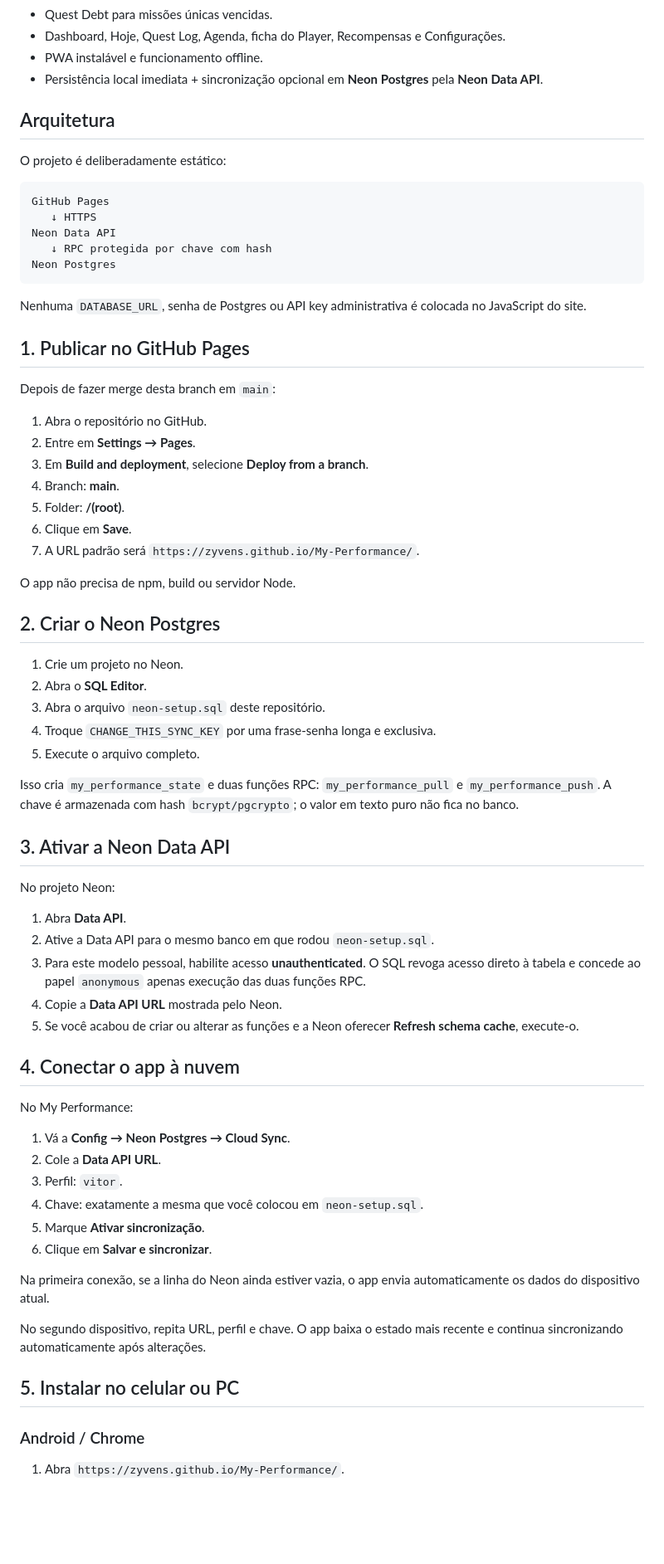
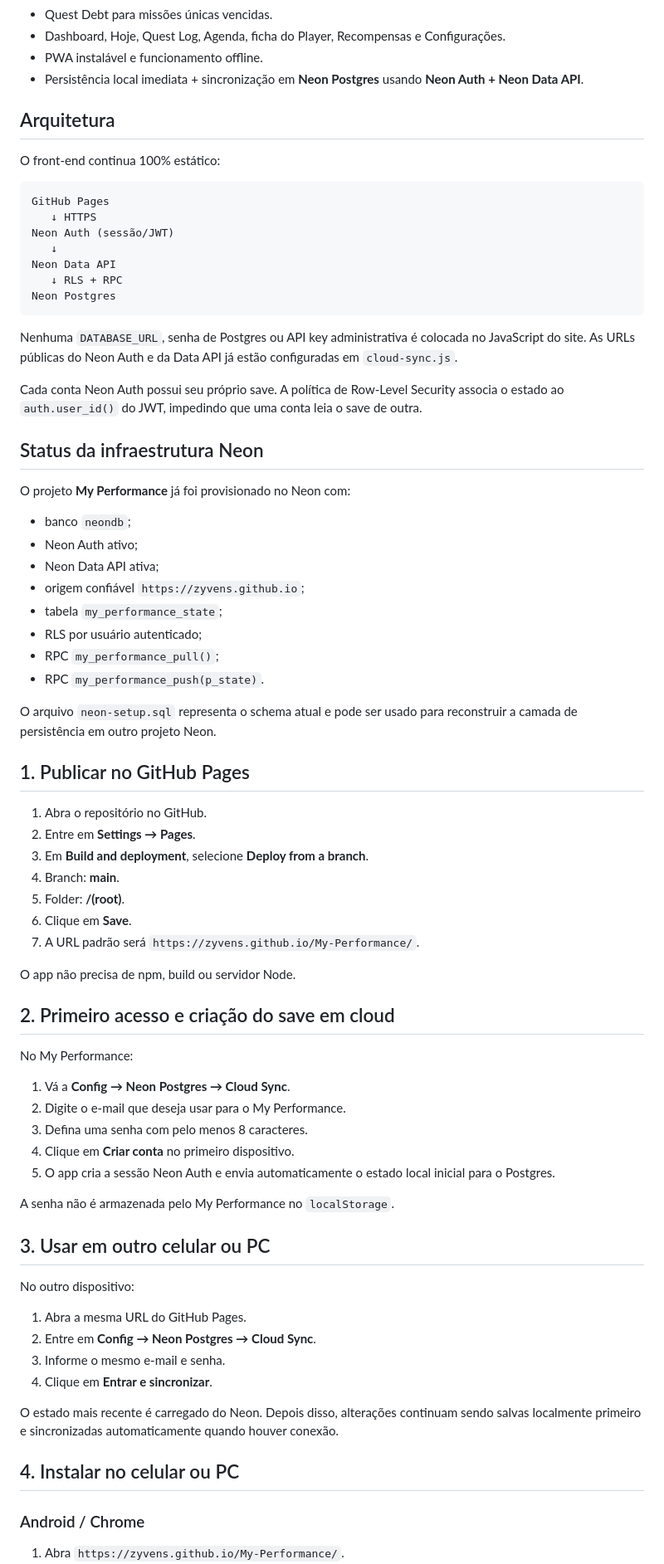
Before and after one commit to Zyvens/My-Performance, a Markdown page: README.md, the part around one of its changes. Shown at 83% size. Drawn GitHub-style; blank space fills up the shorter version.

Commit message:
document Neon Auth cloud setup

````diff
--- a/README.md
+++ b/README.md
@@ -20,25 +20,42 @@ PWA pessoal gamificado para organizar **vida pessoal, GSA, carreira e estudos**
 - Quest Debt para missões únicas vencidas.
 - Dashboard, Hoje, Quest Log, Agenda, ficha do Player, Recompensas e Configurações.
 - PWA instalável e funcionamento offline.
-- Persistência local imediata + sincronização opcional em **Neon Postgres** pela **Neon Data API**.
+- Persistência local imediata + sincronização em **Neon Postgres** usando **Neon Auth + Neon Data API**.
 
 ## Arquitetura
 
-O projeto é deliberadamente estático:
+O front-end continua 100% estático:
 
 ```text
 GitHub Pages
    ↓ HTTPS
+Neon Auth (sessão/JWT)
+   ↓
 Neon Data API
-   ↓ RPC protegida por chave com hash
+   ↓ RLS + RPC
 Neon Postgres
 ```
 
-Nenhuma `DATABASE_URL`, senha de Postgres ou API key administrativa é colocada no JavaScript do site.
+Nenhuma `DATABASE_URL`, senha de Postgres ou API key administrativa é colocada no JavaScript do site. As URLs públicas do Neon Auth e da Data API já estão configuradas em `cloud-sync.js`.
+
+Cada conta Neon Auth possui seu próprio save. A política de Row-Level Security associa o estado ao `auth.user_id()` do JWT, impedindo que uma conta leia o save de outra.
+
+## Status da infraestrutura Neon
+
+O projeto **My Performance** já foi provisionado no Neon com:
+
+- banco `neondb`;
+- Neon Auth ativo;
+- Neon Data API ativa;
+- origem confiável `https://zyvens.github.io`;
+- tabela `my_performance_state`;
+- RLS por usuário autenticado;
+- RPC `my_performance_pull()`;
+- RPC `my_performance_push(p_state)`.
+
+O arquivo `neon-setup.sql` representa o schema atual e pode ser usado para reconstruir a camada de persistência em outro projeto Neon.
 
 ## 1. Publicar no GitHub Pages
-
-Depois de fazer merge desta branch em `main`:
 
 1. Abra o repositório no GitHub.
 2. Entre em **Settings → Pages**.
@@ -50,42 +67,30 @@ Depois de fazer merge desta branch em `main`:
 
 O app não precisa de npm, build ou servidor Node.
 
-## 2. Criar o Neon Postgres
-
-1. Crie um projeto no Neon.
-2. Abra o **SQL Editor**.
-3. Abra o arquivo `neon-setup.sql` deste repositório.
-4. Troque `CHANGE_THIS_SYNC_KEY` por uma frase-senha longa e exclusiva.
-5. Execute o arquivo completo.
-
-Isso cria `my_performance_state` e duas funções RPC: `my_performance_pull` e `my_performance_push`. A chave é armazenada com hash `bcrypt/pgcrypto`; o valor em texto puro não fica no banco.
-
-## 3. Ativar a Neon Data API
-
-No projeto Neon:
-
-1. Abra **Data API**.
-2. Ative a Data API para o mesmo banco em que rodou `neon-setup.sql`.
-3. Para este modelo pessoal, habilite acesso **unauthenticated**. O SQL revoga acesso direto à tabela e concede ao papel `anonymous` apenas execução das duas funções RPC.
-4. Copie a **Data API URL** mostrada pelo Neon.
-5. Se você acabou de criar ou alterar as funções e a Neon oferecer **Refresh schema cache**, execute-o.
-
-## 4. Conectar o app à nuvem
+## 2. Primeiro acesso e criação do save em cloud
 
 No My Performance:
 
 1. Vá a **Config → Neon Postgres → Cloud Sync**.
-2. Cole a **Data API URL**.
-3. Perfil: `vitor`.
-4. Chave: exatamente a mesma que você colocou em `neon-setup.sql`.
-5. Marque **Ativar sincronização**.
-6. Clique em **Salvar e sincronizar**.
+2. Digite o e-mail que deseja usar para o My Performance.
+3. Defina uma senha com pelo menos 8 caracteres.
+4. Clique em **Criar conta** no primeiro dispositivo.
+5. O app cria a sessão Neon Auth e envia automaticamente o estado local inicial para o Postgres.
 
-Na primeira conexão, se a linha do Neon ainda estiver vazia, o app envia automaticamente os dados do dispositivo atual.
+A senha não é armazenada pelo My Performance no `localStorage`.
 
-No segundo dispositivo, repita URL, perfil e chave. O app baixa o estado mais recente e continua sincronizando automaticamente após alterações.
+## 3. Usar em outro celular ou PC
 
-## 5. Instalar no celular ou PC
+No outro dispositivo:
+
+1. Abra a mesma URL do GitHub Pages.
+2. Entre em **Config → Neon Postgres → Cloud Sync**.
+3. Informe o mesmo e-mail e senha.
+4. Clique em **Entrar e sincronizar**.
+
+O estado mais recente é carregado do Neon. Depois disso, alterações continuam sendo salvas localmente primeiro e sincronizadas automaticamente quando houver conexão.
+
+## 4. Instalar no celular ou PC
 
 ### Android / Chrome
 
````
Also changed, not shown: other parts of README.md (+2 -2 lines).
